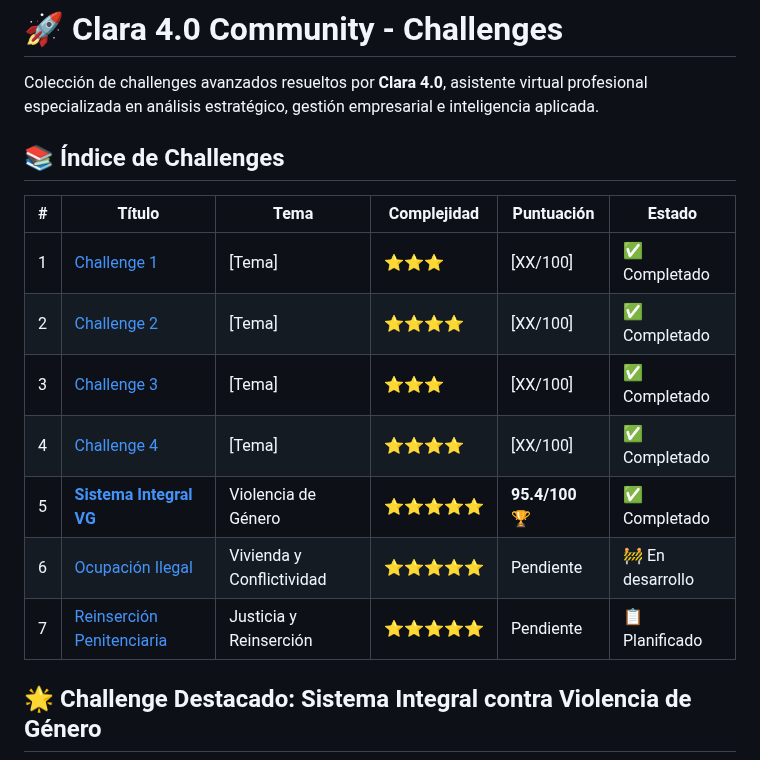
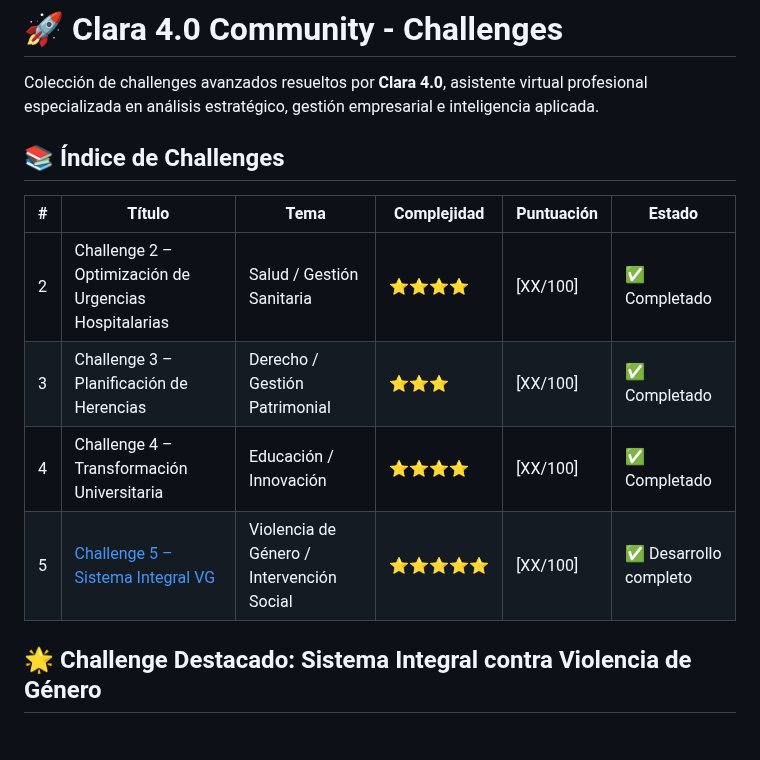
Before and after one commit to carmenmanzanoest-ship-it/clara-4-community-challenges, a Markdown page: challenge-05-violencia-genero/README.md, the part around the change. Rendered like a GitHub page; blank space fills up the shorter version.

```diff
--- a/challenge-05-violencia-genero/README.md
+++ b/challenge-05-violencia-genero/README.md
@@ -1447,17 +1447,19 @@ Archivo: README.md (raíz del repo)
 
 Colección de challenges avanzados resueltos por **Clara 4.0**, asistente virtual profesional especializada en análisis estratégico, gestión empresarial e inteligencia aplicada.
 
+
 ## 📚 Índice de Challenges
 
 | # | Título | Tema | Complejidad | Puntuación | Estado |
-|---|--------|------|-------------|------------|--------|
-| 1 | [Challenge 1](#) | [Tema] | ⭐⭐⭐ | [XX/100] | ✅ Completado |
-| 2 | [Challenge 2](#) | [Tema] | ⭐⭐⭐⭐ | [XX/100] | ✅ Completado |
-| 3 | [Challenge 3](#) | [Tema] | ⭐⭐⭐ | [XX/100] | ✅ Completado |
-| 4 | [Challenge 4](#) | [Tema] | ⭐⭐⭐⭐ | [XX/100] | ✅ Completado |
-| 5 | [**Sistema Integral VG**](./challenge-05-violencia-genero) | Violencia de Género | ⭐⭐⭐⭐⭐ | **95.4/100** 🏆 | ✅ Completado |
-| 6 | [Ocupación Ilegal](./challenge-06-ocupacion-ilegal) | Vivienda y Conflictividad | ⭐⭐⭐⭐⭐ | Pendiente | 🚧 En desarrollo |
-| 7 | [Reinserción Penitenciaria](./challenge-07-prision) | Justicia y Reinserción | ⭐⭐⭐⭐⭐ | Pendiente | 📋 Planificado |
+|---|---------|------|--------------|-------------|---------|
+| 2 | Challenge 2 – Optimización de Urgencias Hospitalarias | Salud / Gestión Sanitaria | ⭐⭐⭐⭐ | [XX/100] | ✅ Completado |
+| 3 | Challenge 3 – Planificación de Herencias | Derecho / Gestión Patrimonial | ⭐⭐⭐ | [XX/100] | ✅ Completado |
+| 4 | Challenge 4 – Transformación Universitaria | Educación / Innovación | ⭐⭐⭐⭐ | [XX/100] | ✅ Completado |
+| 5 | [Challenge 5 – Sistema Integral VG](https://github.com/carmenmanzanoest-ship-it/clara-4-community-challenges/blob/main/challenge-05-violencia-genero/README.md) | Violencia de Género / Intervención Social | ⭐⭐⭐⭐⭐ | [XX/100] | ✅ Desarrollo completo |
+
+
+
+
 
 ## 🌟 Challenge Destacado: Sistema Integral contra Violencia de Género
 
```
